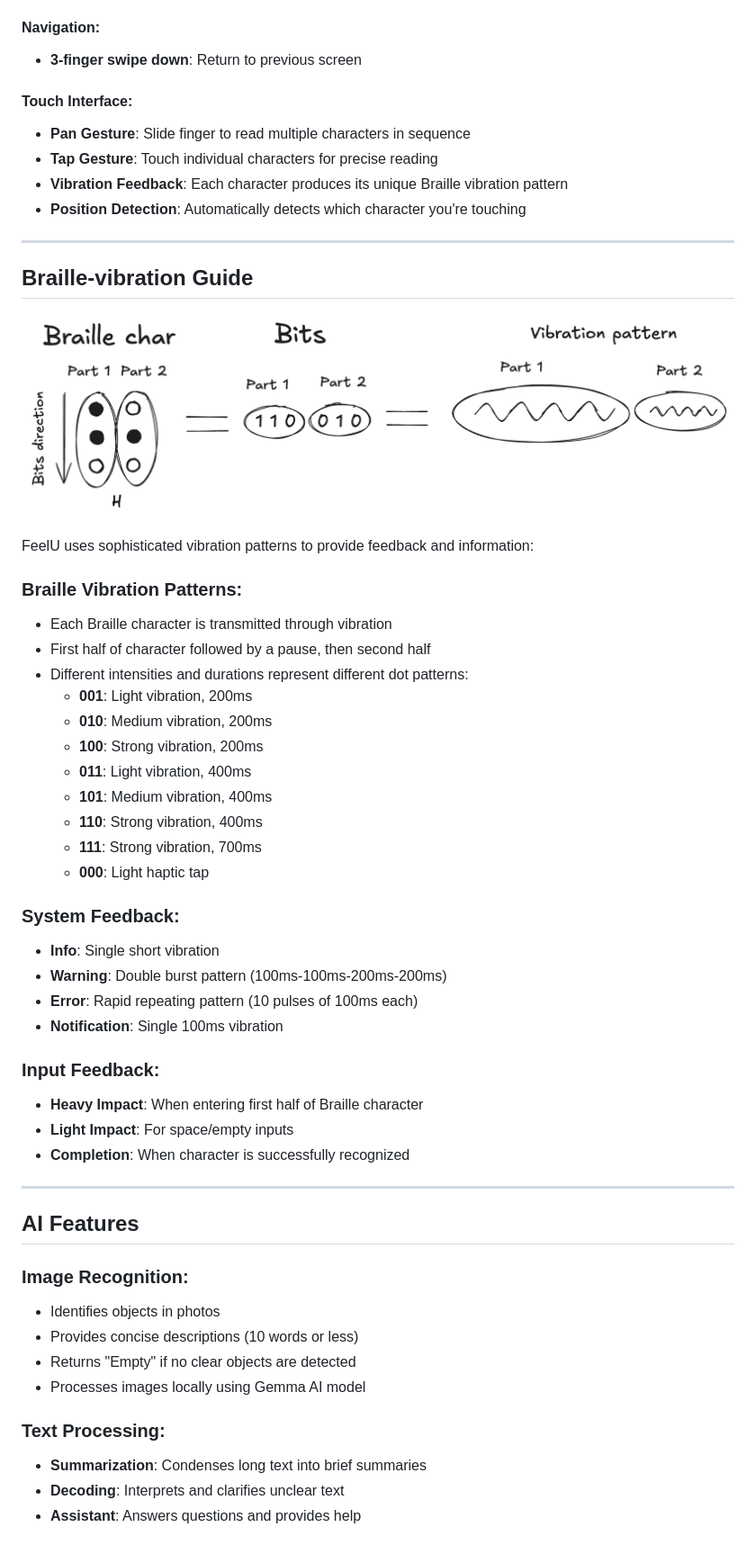
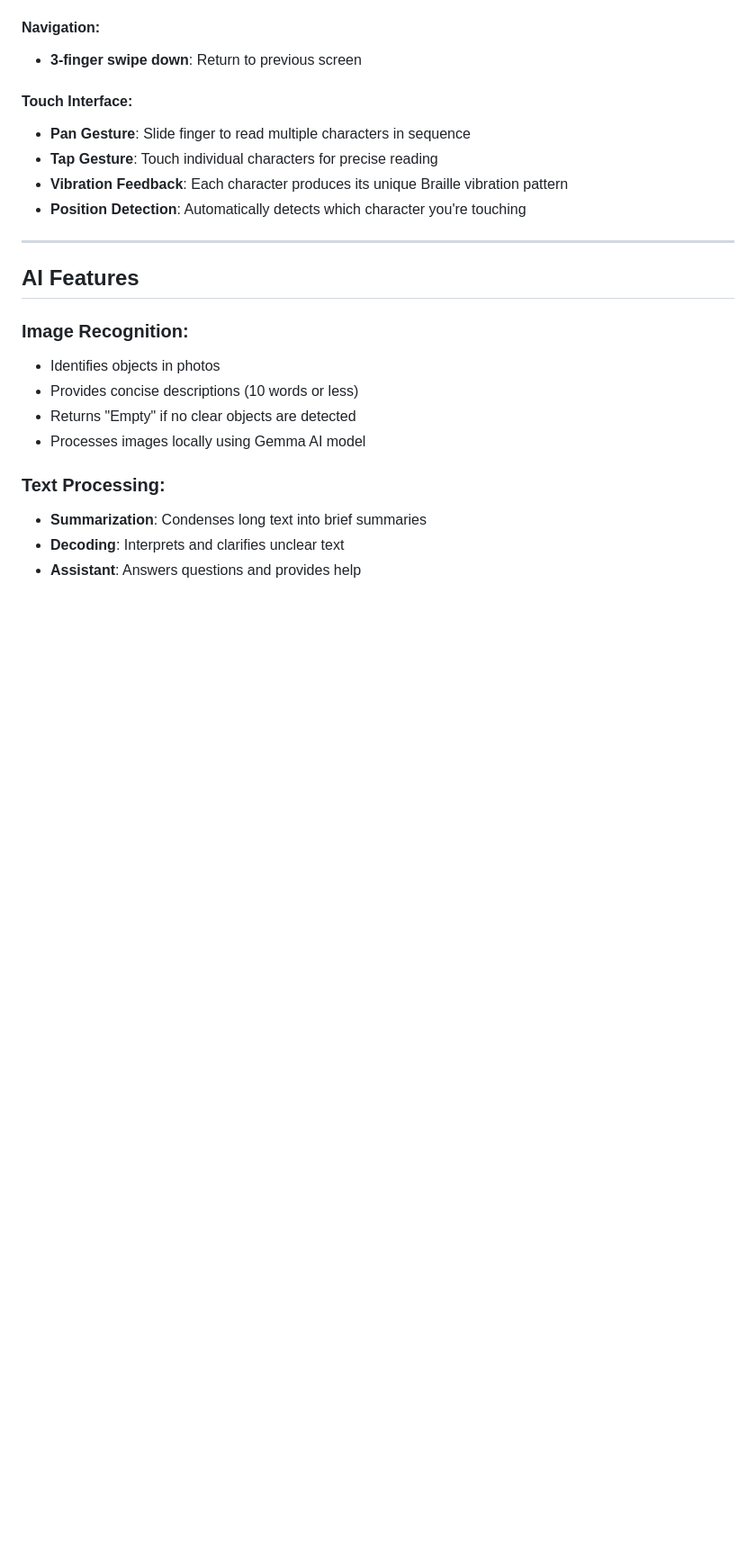
Before and after one commit to nullhtp/feelu, a Markdown page: USER_GUIDE.md, the part around the change. Shown at 90% size. Drawn GitHub-style; blank space fills up the shorter version.

```diff
--- a/USER_GUIDE.md
+++ b/USER_GUIDE.md
@@ -151,38 +151,6 @@ This feature provides a dedicated fullscreen interface for reading text in Brail
 
 ---
 
-## Braille-vibration Guide
-
-![Braille-vibration output](_docs/braille-output.png)
-
-FeelU uses sophisticated vibration patterns to provide feedback and information:
-
-### Braille Vibration Patterns:
-- Each Braille character is transmitted through vibration
-- First half of character followed by a pause, then second half
-- Different intensities and durations represent different dot patterns:
-  - **001**: Light vibration, 200ms
-  - **010**: Medium vibration, 200ms
-  - **100**: Strong vibration, 200ms
-  - **011**: Light vibration, 400ms
-  - **101**: Medium vibration, 400ms
-  - **110**: Strong vibration, 400ms
-  - **111**: Strong vibration, 700ms
-  - **000**: Light haptic tap
-
-### System Feedback:
-- **Info**: Single short vibration
-- **Warning**: Double burst pattern (100ms-100ms-200ms-200ms)
-- **Error**: Rapid repeating pattern (10 pulses of 100ms each)
-- **Notification**: Single 100ms vibration
-
-### Input Feedback:
-- **Heavy Impact**: When entering first half of Braille character
-- **Light Impact**: For space/empty inputs
-- **Completion**: When character is successfully recognized
-
----
-
 ## AI Features
 
 ### Image Recognition:
```
Also changed, not shown: VIBRO_BRAILLE_GUIDE.md (added, +120 -0 lines).
